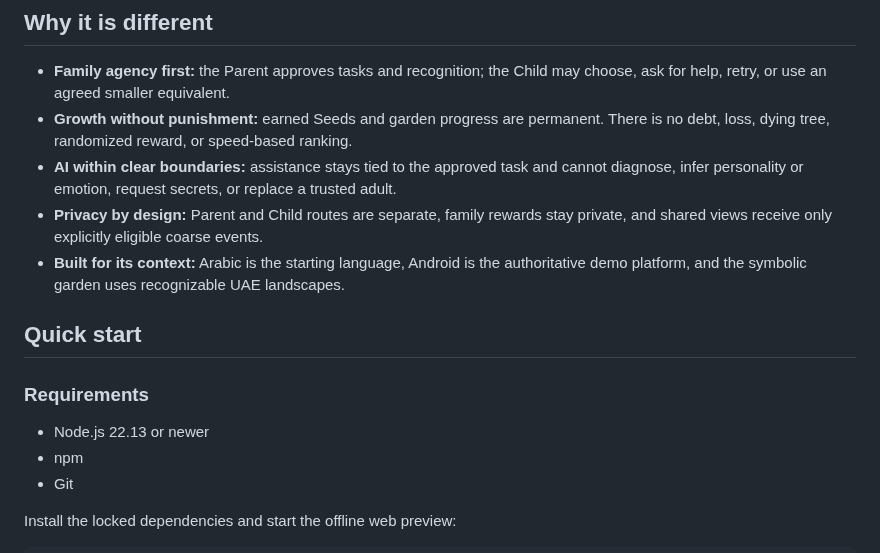
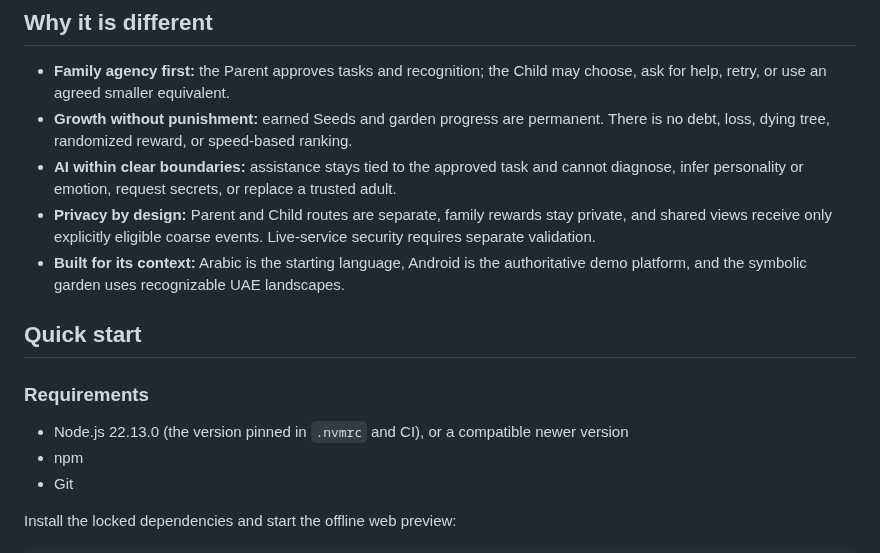
Before and after one commit to abdalrahman-ismaik/Ghaf, a Markdown page: README.md, the part around one of its changes. Drawn GitHub-style.

```diff
--- a/README.md
+++ b/README.md
@@ -78,7 +103,8 @@ never change a Child's safety, help, rewards, or access.
 - **AI within clear boundaries:** assistance stays tied to the approved task and cannot diagnose,
   infer personality or emotion, request secrets, or replace a trusted adult.
 - **Privacy by design:** Parent and Child routes are separate, family rewards stay private, and
-  shared views receive only explicitly eligible coarse events.
+  shared views receive only explicitly eligible coarse events. Live-service security requires
+  separate validation.
 - **Built for its context:** Arabic is the starting language, Android is the authoritative demo
   platform, and the symbolic garden uses recognizable UAE landscapes.
 
@@ -86,7 +112,7 @@ never change a Child's safety, help, rewards, or access.
 
 ### Requirements
 
-- Node.js 22.13 or newer
+- Node.js 22.13.0 (the version pinned in `.nvmrc` and CI), or a compatible newer version
 - npm
 - Git
 
```
Also changed, not shown: other parts of README.md (+67 -19 lines).
